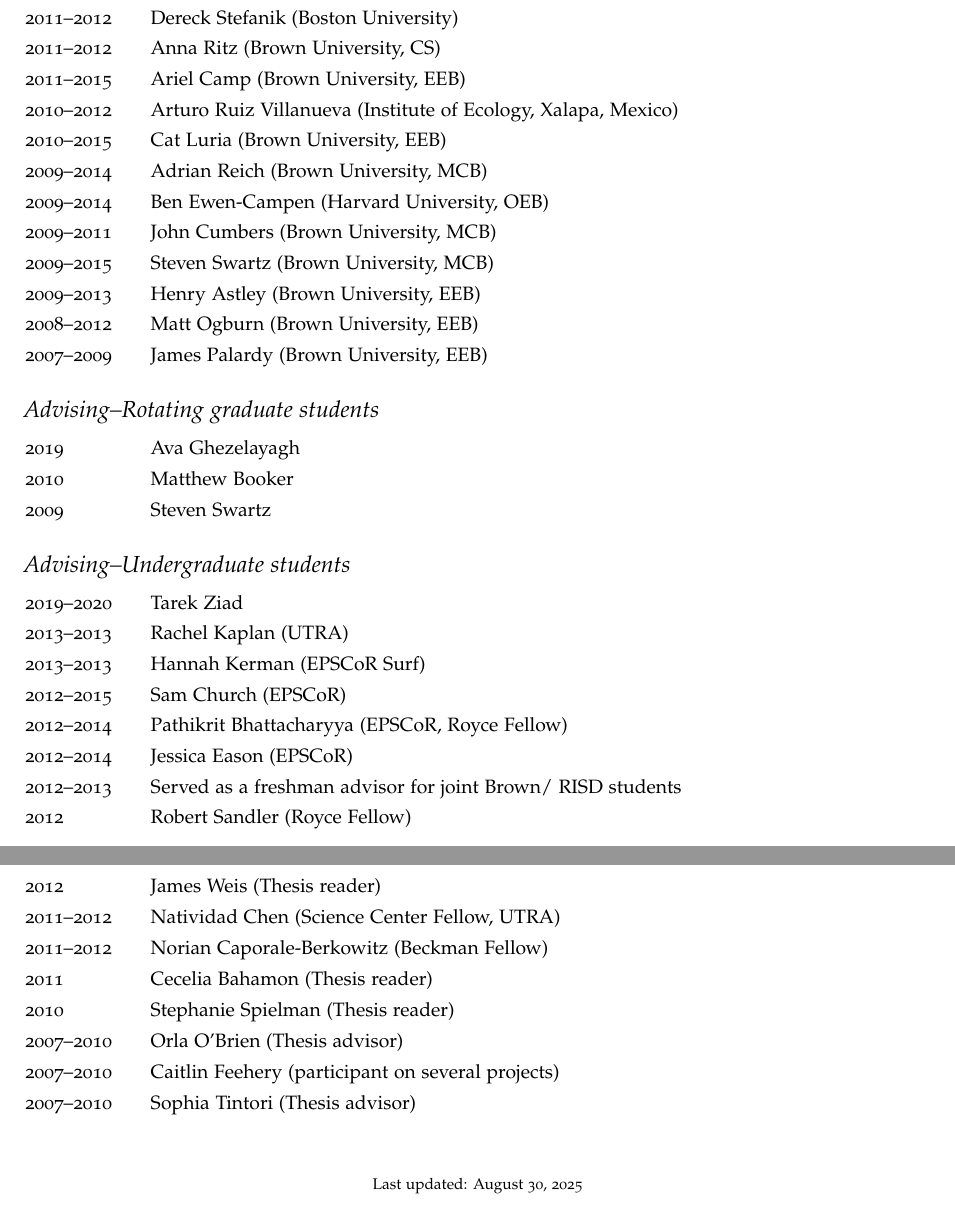
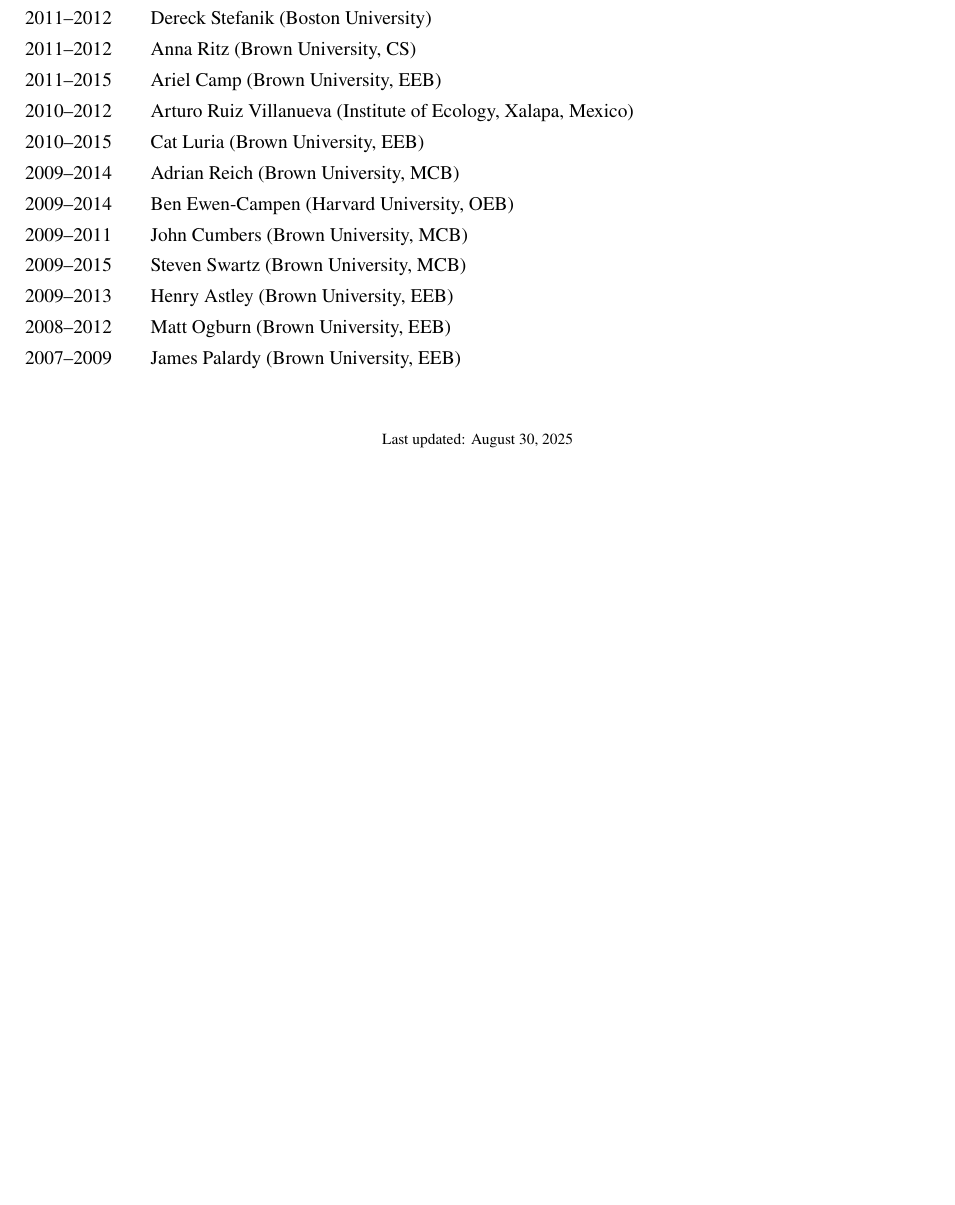
Before and after one commit to caseywdunn/casey_dunn_cv, a LaTeX CV (Casey_Dunn_CV.tex, which reads sections/teaching.tex): two parts of pages 22 and 23 of 23 before the commit and part of page 22 of 22 after it, the two joined at a grey line, cut so that both start at the same text, the shorter picture padded with empty space. Compiled offline with pdfLaTeX.

Commit message:
updates throughout

```diff
--- a/Casey_Dunn_CV.tex
+++ b/Casey_Dunn_CV.tex
@@ -6,15 +6,14 @@
 \usepackage[hidelinks]{hyperref}
 \usepackage{geometry}
 \usepackage{etoolbox}
+\usepackage{enumitem}
 
 
 
 
-% Comment the following lines to use the default Computer Modern font
-% instead of the Palatino font provided by the mathpazo package.
-% Remove the 'osf' bit if you don't like the old style figures.
+% Use modern Times-based fonts for better readability
 \usepackage[T1]{fontenc}
-\usepackage[sc,osf]{mathpazo}
+\usepackage{newtxtext,newtxmath}
 
 % Set your name here
 \def\name{Dr. Casey William Dunn}
@@ -45,10 +44,14 @@
 \markright{\name}
 \thispagestyle{empty}
 
-% Custom section fonts
+% Custom section fonts with rules
 \usepackage{sectsty}
 \sectionfont{\rmfamily\mdseries\Large}
 \subsectionfont{\rmfamily\mdseries\itshape\large}
+
+% Add horizontal rules under section headings
+\let\oldsection\section
+\renewcommand{\section}[1]{\oldsection{#1}\vspace{-0.5em}\rule{\textwidth}{0.4pt}\vspace{0.5em}}
 
 % Other possible font commands include:
 % \ttfamily for teletype,
--- a/sections/teaching.tex
+++ b/sections/teaching.tex
@@ -130,37 +134,3 @@
 \item [\rm 2007--2009] James Palardy (Brown University, EEB)
 
 \end{entry}
-
-
-\subsection*{Advising--Rotating graduate students}
-
-\begin{entry}{60pt}
-\item [\rm 2019] Ava Ghezelayagh
-\item [\rm 2010] Matthew Booker
-\item [\rm 2009] Steven Swartz
-
-
-\end{entry}
-
-
-\subsection*{Advising--Undergraduate students}
-
-\begin{entry}{60pt}
-\item [\rm 2019--2020] Tarek Ziad
-\item [\rm 2013--2013] Rachel  Kaplan (UTRA)
-\item [\rm 2013--2013] Hannah Kerman (EPSCoR Surf)
-\item [\rm 2012--2015] Sam Church (EPSCoR)
-\item [\rm 2012--2014] Pathikrit Bhattacharyya (EPSCoR, Royce Fellow)
-\item [\rm 2012--2014] Jessica Eason (EPSCoR)
-\item [\rm 2012--2013] Served as a freshman advisor for joint Brown/ RISD students
-\item [\rm 2012] Robert Sandler (Royce Fellow)
-\item [\rm 2012] James Weis (Thesis reader)
-\item [\rm 2011--2012] Natividad Chen (Science Center Fellow, UTRA)
-\item [\rm 2011--2012] Norian Caporale-Berkowitz (Beckman Fellow)
-\item [\rm 2011] Cecelia Bahamon (Thesis reader)
-\item [\rm 2010] Stephanie Spielman (Thesis reader)
-\item [\rm 2007--2010] Orla O'Brien (Thesis advisor)
-\item [\rm 2007--2010] Caitlin Feehery (participant on several projects)
-\item [\rm 2007--2010] Sophia Tintori (Thesis advisor)
-
-\end{entry}
```
Also changed, not shown: sections/honors.tex (+1 -1 lines), sections/preamble.tex (+18 -21 lines), sections/publications.tex (+2 -0 lines), sections/service.tex (+5 -4 lines), sections/teaching.tex (4 more changed lines).
